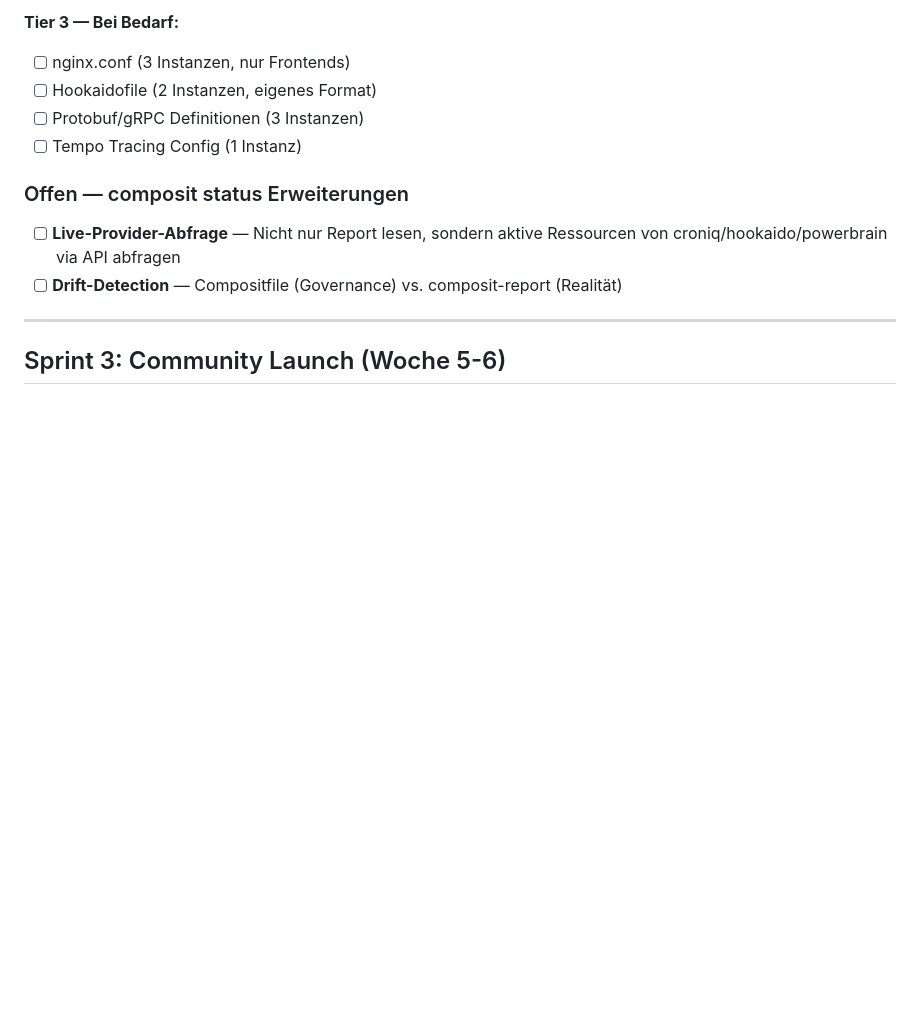
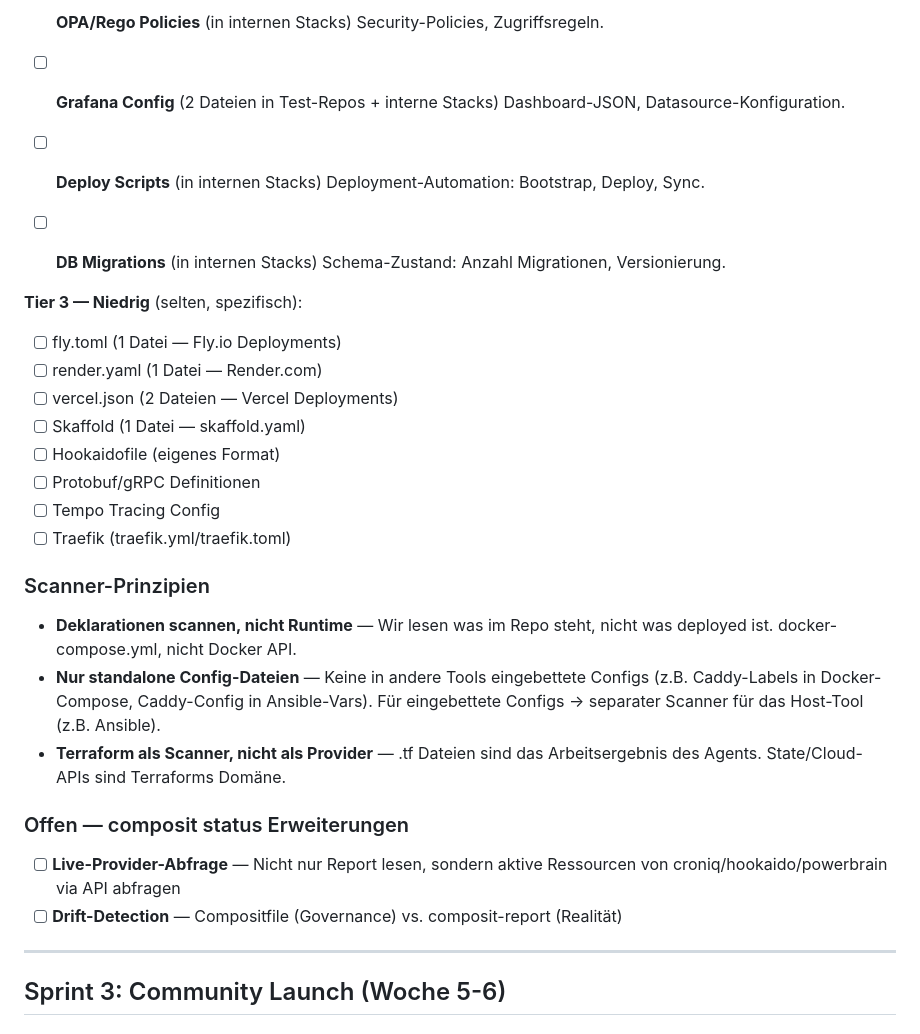
Before and after one commit to nuetzliches/composit, a Markdown page: docs/NEXT-STEPS.md, the part around one of its changes. Rendered like a GitHub page; blank space fills up the shorter version.

```diff
--- a/docs/NEXT-STEPS.md
+++ b/docs/NEXT-STEPS.md
@@ -97,10 +108,36 @@ Keine eigene Versionserkennung im Scanner nötig.
 
-**Tier 3 — Bei Bedarf:**
+- [ ] **OPA/Rego Policies** (in internen Stacks)
+  Security-Policies, Zugriffsregeln.
 
-- [ ] nginx.conf (3 Instanzen, nur Frontends)
-- [ ] Hookaidofile (2 Instanzen, eigenes Format)
-- [ ] Protobuf/gRPC Definitionen (3 Instanzen)
-- [ ] Tempo Tracing Config (1 Instanz)
+- [ ] **Grafana Config** (2 Dateien in Test-Repos + interne Stacks)
+  Dashboard-JSON, Datasource-Konfiguration.
+
+- [ ] **Deploy Scripts** (in internen Stacks)
+  Deployment-Automation: Bootstrap, Deploy, Sync.
+
+- [ ] **DB Migrations** (in internen Stacks)
+  Schema-Zustand: Anzahl Migrationen, Versionierung.
+
+**Tier 3 — Niedrig** (selten, spezifisch):
+
+- [ ] fly.toml (1 Datei — Fly.io Deployments)
+- [ ] render.yaml (1 Datei — Render.com)
+- [ ] vercel.json (2 Dateien — Vercel Deployments)
+- [ ] Skaffold (1 Datei — skaffold.yaml)
+- [ ] Hookaidofile (eigenes Format)
+- [ ] Protobuf/gRPC Definitionen
+- [ ] Tempo Tracing Config
+- [ ] Traefik (traefik.yml/traefik.toml)
+
+### Scanner-Prinzipien
+
+- **Deklarationen scannen, nicht Runtime** — Wir lesen was im Repo steht,
+  nicht was deployed ist. docker-compose.yml, nicht Docker API.
+- **Nur standalone Config-Dateien** — Keine in andere Tools eingebettete
+  Configs (z.B. Caddy-Labels in Docker-Compose, Caddy-Config in Ansible-Vars).
+  Für eingebettete Configs → separater Scanner für das Host-Tool (z.B. Ansible).
+- **Terraform als Scanner, nicht als Provider** — .tf Dateien sind das
+  Arbeitsergebnis des Agents. State/Cloud-APIs sind Terraforms Domäne.
 
 ### Offen — composit status Erweiterungen
 
```
Also changed, not shown: other parts of docs/NEXT-STEPS.md (+38 -27 lines).
